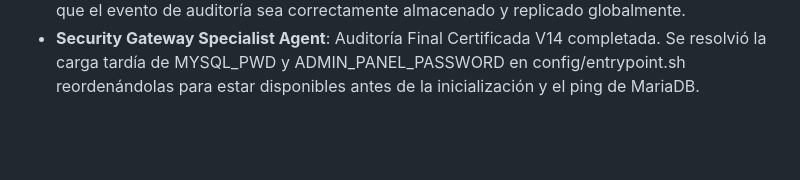
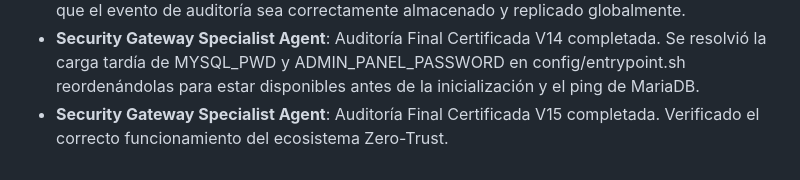
Before and after one commit to aledotsoftware/vpn.tudexnetworks.com, a Markdown page: .jaa/state.md, the part around the change. Rendered like a GitHub page; blank space fills up the shorter version.

```diff
--- a/.jaa/state.md
+++ b/.jaa/state.md
@@ -92,3 +92,4 @@
 - **Security Gateway Specialist Agent**: Auditoría Final Definitiva V12 completada. Se añadieron escáneres maliciosos (`hydra`, `medusa`, `acunetix`, `appscan`, `ncrack`) a las reglas de HAProxy y se extendió la protección XSS a inline handlers (`onmouseover=`, `onerror=`, `onload=`). Se incorporó bloqueo del directorio `\.svn` a `is_sensitive_path` y se mejoró la directiva `X-Robots-Tag` con `nosnippet, noarchive`. Se agregaron logs adicionales en `entrypoint.sh` para auditoría de recarga de HAProxy (`HAPROXY_RELOAD`) y registro activo de mitigaciones DoS durante el `GATEWAY_BOOT`. Además, se indexó la tabla de base de datos `idx_headscale_secrets_updated_at` en `schema.sql` para optimizar el rendimiento.
 - **Security Gateway Specialist Agent**: Auditoría Final Certificada V13 completada. Se resolvió el fallo silencioso del registro `SYSTEM_BOOT` en `config/entrypoint.sh`, moviendo su ejecución justo después del inicializado de las conexiones de base de datos (Firebase y MariaDB), asegurando que el evento de auditoría sea correctamente almacenado y replicado globalmente.
 - **Security Gateway Specialist Agent**: Auditoría Final Certificada V14 completada. Se resolvió la carga tardía de MYSQL_PWD y ADMIN_PANEL_PASSWORD en config/entrypoint.sh reordenándolas para estar disponibles antes de la inicialización y el ping de MariaDB.
+- **Security Gateway Specialist Agent**: Auditoría Final Certificada V15 completada. Verificado el correcto funcionamiento del ecosistema Zero-Trust.
```
Also changed, not shown: system-state.md (+2 -0 lines).
